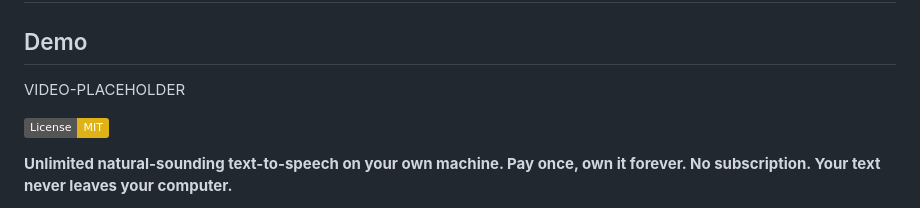
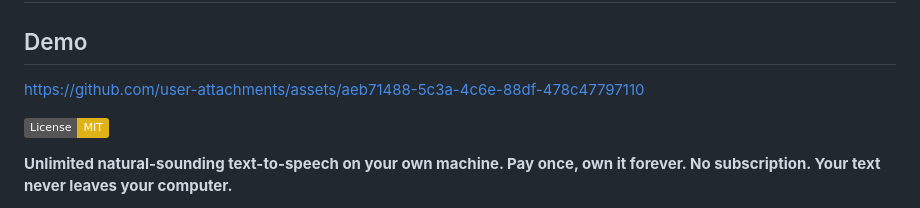
Before and after one commit to bensblueprints/voicebarn-mvp, a Markdown page: README.md, the part around the change. GitHub-like rendering; badges without logos.

```diff
--- a/README.md
+++ b/README.md
@@ -2,7 +2,11 @@
 
 ## Demo
 
-VIDEO-PLACEHOLDER
+
+
+https://github.com/user-attachments/assets/aeb71488-5c3a-4c6e-88df-478c47797110
+
+
 
 [![License: MIT](https://img.shields.io/badge/License-MIT-yellow.svg)](LICENSE)
 
```
